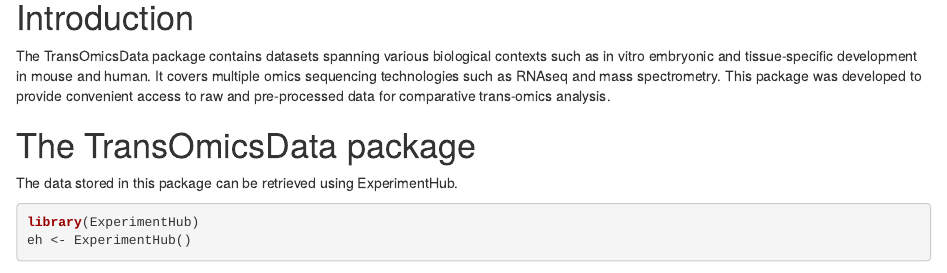
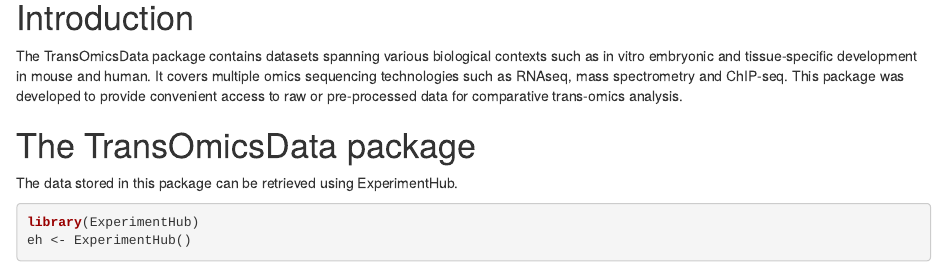
Before and after one commit to PYangLab/TransOmicsData, an R Markdown document (vignettes/TransOmicsData-vignette.Rmd): the page in a window 1100 px wide, from 200 px down. Rendered offline with R 4.5, knitr and Pandoc, with nearby package versions; drawn as R Markdown's standard HTML page in place of the format the file asks for; some code elsewhere in the file could not run offline.

```diff
--- a/vignettes/TransOmicsData-vignette.Rmd
+++ b/vignettes/TransOmicsData-vignette.Rmd
@@ -18,7 +18,7 @@
 
 # Introduction
 
-The TransOmicsData package contains datasets spanning various biological contexts such as in vitro embryonic and tissue-specific development in mouse and human. It covers multiple omics sequencing technologies such as RNAseq and mass spectrometry. This package was developed to provide convenient access to raw and pre-processed data for comparative trans-omics analysis.
+The TransOmicsData package contains datasets spanning various biological contexts such as in vitro embryonic and tissue-specific development in mouse and human. It covers multiple omics sequencing technologies such as RNAseq, mass spectrometry and ChIP-seq. This package was developed to provide convenient access to raw or pre-processed data for comparative trans-omics analysis.
 
 # The TransOmicsData package
 
```
Also changed, not shown: README.md (added).
